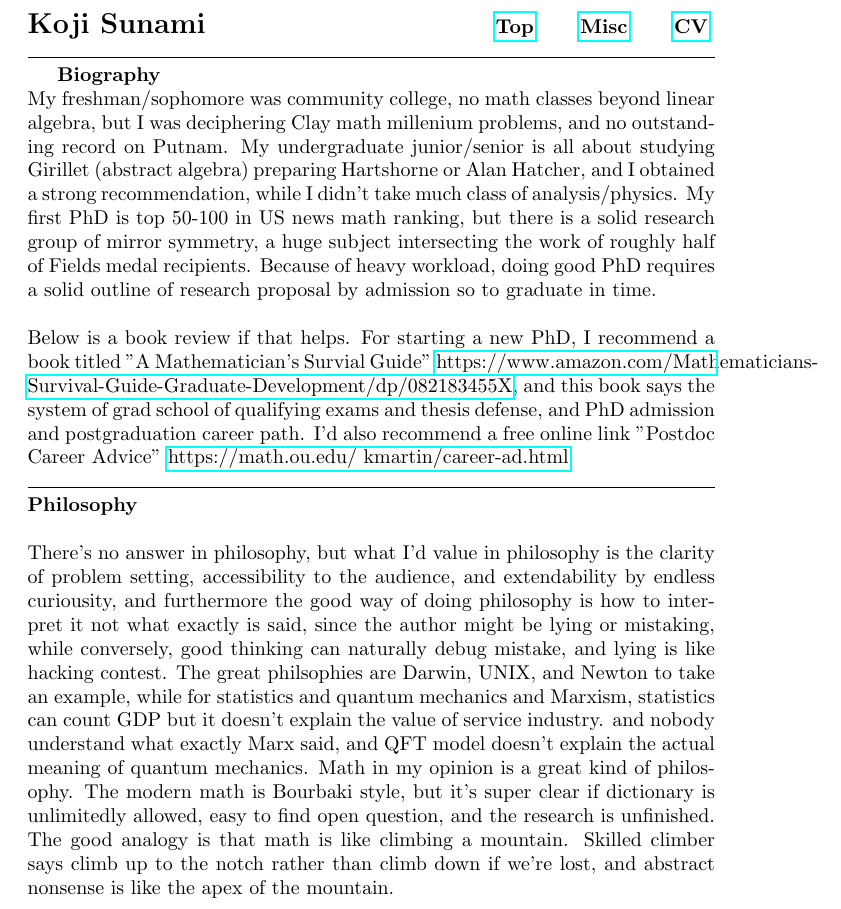
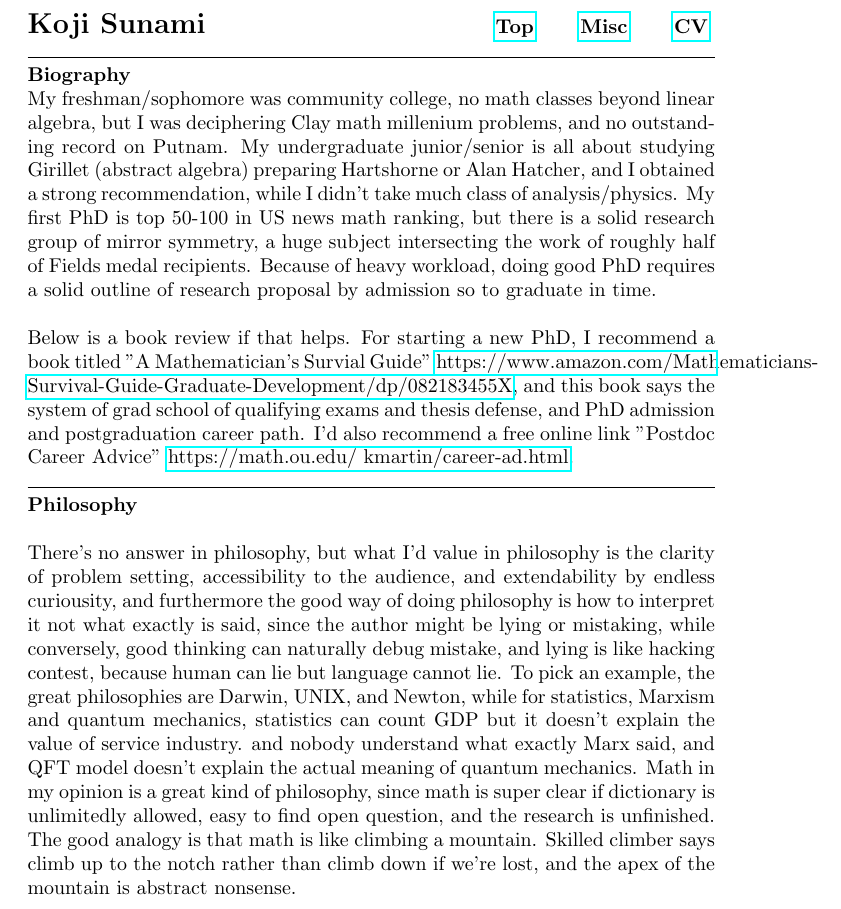
Before and after one commit to kojisunami/kojisunami.github.io, a LaTeX document (misc.tex): part of the page, cut so that both start at the same text. Compiled offline with pdfLaTeX.

Commit message:
uploading

```diff
--- a/misc.tex
+++ b/misc.tex
@@ -12,7 +12,7 @@
 
 \noindent\rule{\textwidth}{0.4pt}
 
-
+\noindent
 \textbf{Biography}
 
 \noindent
@@ -42,14 +42,14 @@ I'd also recommend a free online link "Postdoc Career Advice"
 \noindent
 There's no answer in philosophy, but what I'd value in philosophy is the clarity of problem setting, accessibility to the audience,
 and extendability by endless curiousity, and furthermore the good way of doing philosophy is how to interpret it not what exactly is said,
-since the author might be lying or mistaking, while conversely, good thinking can naturally debug mistake, and lying is like hacking contest.
-The great philsophies are Darwin, UNIX, and Newton to take an example,
-while for statistics and quantum mechanics and Marxism, statistics can count GDP but it doesn't explain the value of service industry.
+since the author might be lying or mistaking, while conversely, good thinking can naturally debug mistake, and lying is like hacking contest,
+because human can lie but language cannot lie.
+To pick an example, the great philosophies are Darwin, UNIX, and Newton,
+while for statistics, Marxism and quantum mechanics, statistics can count GDP but it doesn't explain the value of service industry.
 and nobody understand what exactly Marx said, and QFT model doesn't explain the actual meaning of quantum mechanics.
-Math in my opinion is a great kind of philosophy. The modern math is Bourbaki style,
-but it's super clear if dictionary is unlimitedly allowed, easy to find open question, and the research is unfinished.
-The good analogy is that math is like climbing a mountain.
-Skilled climber says climb up to the notch rather than climb down if we're lost, and abstract nonsense is like the apex of the mountain.
+Math in my opinion is a great kind of philosophy, since math is super clear if dictionary is unlimitedly allowed,
+easy to find open question, and the research is unfinished. The good analogy is that math is like climbing a mountain.
+Skilled climber says climb up to the notch rather than climb down if we're lost, and the apex of the mountain is abstract nonsense.
 
 
 \end{document}
```
Also changed, not shown: 1 other file.
